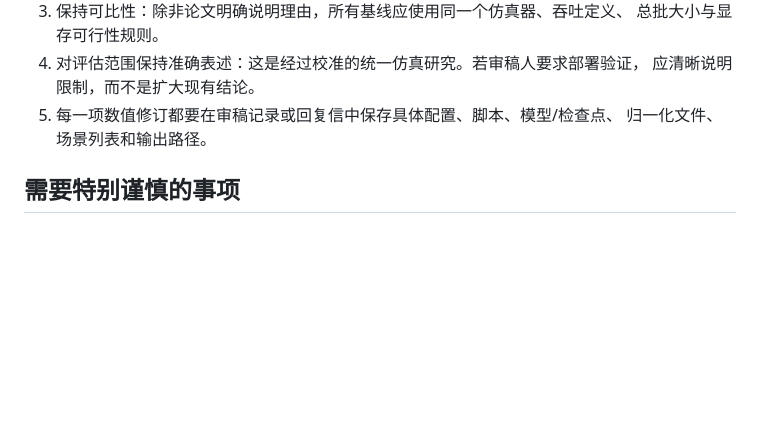
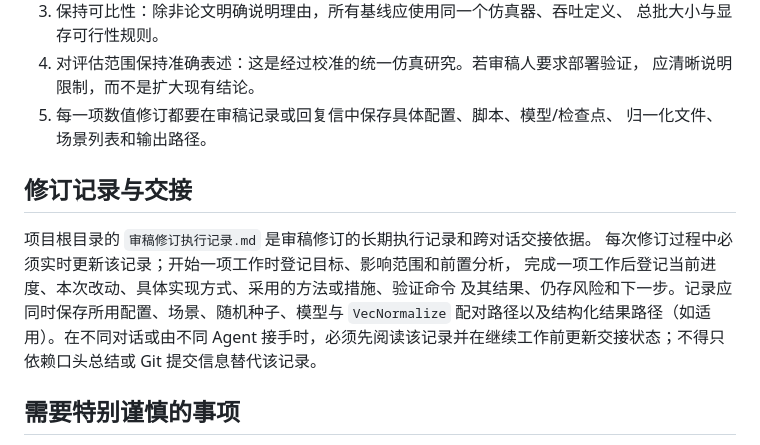
Before and after one commit to Heria-Cris/Deepflow-RL, a Markdown page: AGENTS.md, the part around the change. Rendered like a GitHub page; blank space fills up the shorter version.

```diff
--- a/AGENTS.md
+++ b/AGENTS.md
@@ -175,6 +175,16 @@ Windows 的 GBK 终端下，现有中文和 emoji 控制台输出需要设置 `P
 5. 每一项数值修订都要在审稿记录或回复信中保存具体配置、脚本、模型/检查点、
    归一化文件、场景列表和输出路径。
 
+## 修订记录与交接
+
+项目根目录的 `审稿修订执行记录.md` 是审稿修订的长期执行记录和跨对话交接依据。
+每次修订过程中必须实时更新该记录；开始一项工作时登记目标、影响范围和前置分析，
+完成一项工作后登记当前进度、本次改动、具体实现方式、采用的方法或措施、验证命令
+及其结果、仍存风险和下一步。记录应同时保存所用配置、场景、随机种子、模型与
+`VecNormalize` 配对路径以及结构化结果路径（如适用）。在不同对话或由不同 Agent
+接手时，必须先阅读该记录并在继续工作前更新交接状态；不得只依赖口头总结或 Git
+提交信息替代该记录。
+
 ## 需要特别谨慎的事项
 
 - 论文系统模型将 `tau` 称为往返时延（round-trip latency），但代码的
```
Also changed, not shown: 审稿修订执行记录.md (added, +44 -0 lines).
